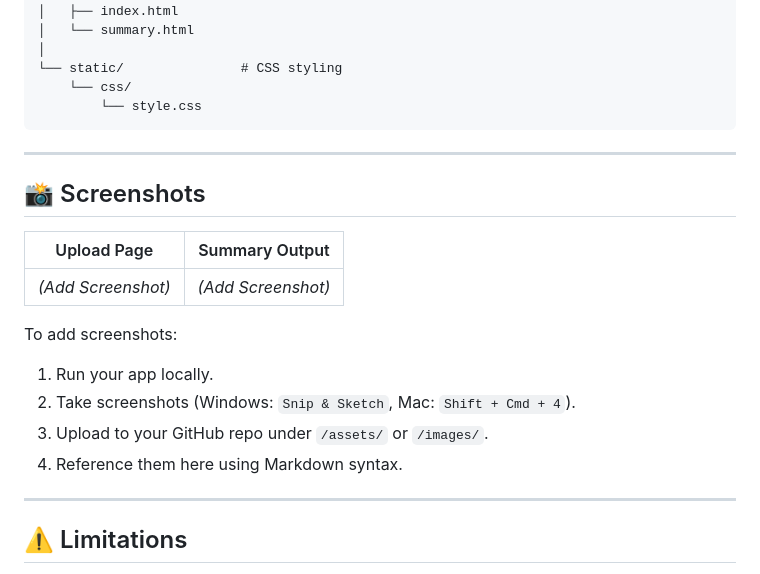
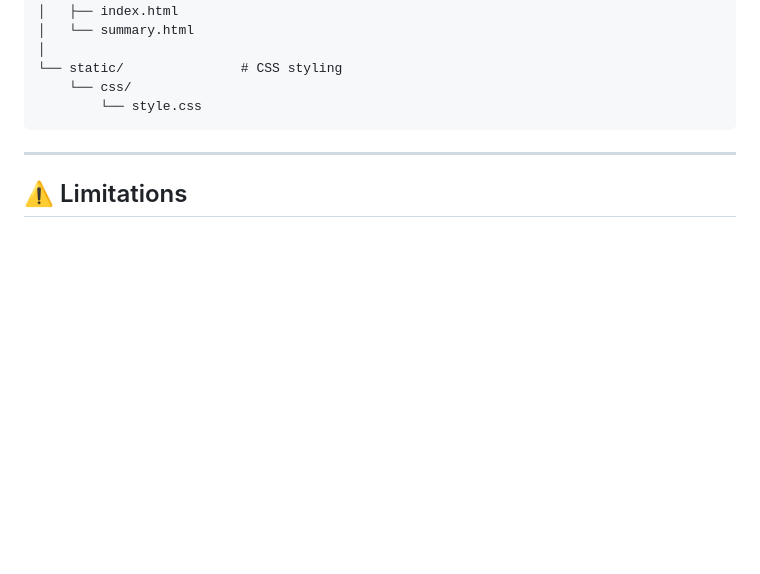
Before and after one commit to Lyynn777/AI-Document-Summarizer, a Markdown page: README.md, the part around the change. Rendered like a GitHub page; blank space fills up the shorter version.

````diff
--- a/README.md
+++ b/README.md
@@ -88,22 +88,6 @@ AI-Document-Summarizer/
     └── css/
         └── style.css
 ```
-
----
-
-## 📸 Screenshots
-
-| Upload Page        | Summary Output     |
-| ------------------ | ------------------ |
-| *(Add Screenshot)* | *(Add Screenshot)* |
-
-To add screenshots:
-
-1. Run your app locally.
-2. Take screenshots (Windows: `Snip & Sketch`, Mac: `Shift + Cmd + 4`).
-3. Upload to your GitHub repo under `/assets/` or `/images/`.
-4. Reference them here using Markdown syntax.
-
 ---
 
 ## ⚠️ Limitations
````
